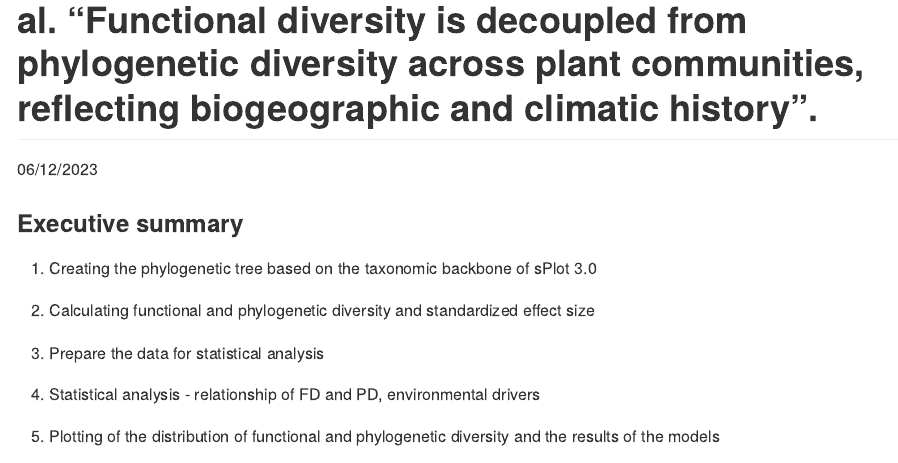
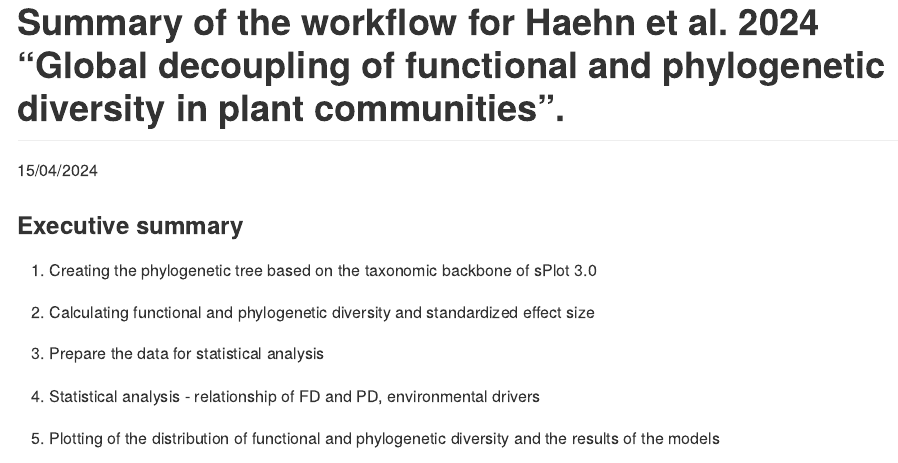
Before and after one commit to georghaehn/Haehn-et-al-2024-FD-PD-coupling, an R Markdown document (README.Rmd): the page in a window 1100 px wide, from 80 px down before the commit and from 40 px down after it. The pictures show the output file README.md that the author committed with the source, drawn offline in the style of GitHub.

Commit message:
Correct title

````diff
--- a/README.Rmd
+++ b/README.Rmd
@@ -1,6 +1,6 @@
 ---
-title: "Summary of the workflow for Haehn et al. \"Functional diversity is decoupled from phylogenetic diversity across plant communities, reflecting biogeographic and climatic history\"."
-date: "06/12/2023"
+title: "Summary of the workflow for Haehn et al. 2024 \"Global decoupling of functional and phylogenetic diversity in plant communities\"."
+date: "15/04/2024"
 output: github_document
 ---
 ```{r setup, include=F}
````
Also changed, not shown: README.md.
